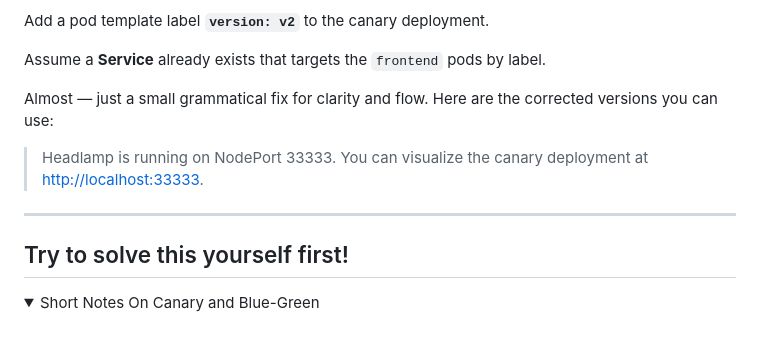
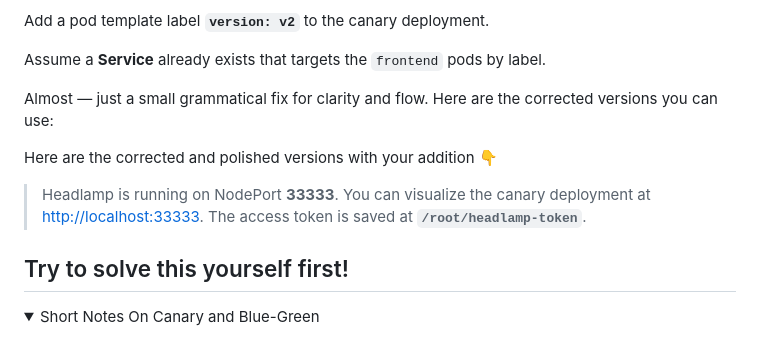
Before and after one commit to omkar-shelke25/ckad-killercoda, a Markdown page: Canary-rollout/step1.md, the part around the change. Rendered like a GitHub page; folded sections open.

Commit message:
Fix grammar and improve clarity in step1.md
Correct grammatical issues and enhance clarity in the text.

```diff
--- a/Canary-rollout/step1.md
+++ b/Canary-rollout/step1.md
@@ -10,9 +10,11 @@ Assume a **Service** already exists that targets the `frontend` pods by label.
 
 Almost — just a small grammatical fix for clarity and flow. Here are the corrected versions you can use:
 
-> Headlamp is running on NodePort 33333. You can visualize the canary deployment at [http://localhost:33333](http://localhost:33333).
+Here are the corrected and polished versions with your addition 👇
 
----
+> Headlamp is running on NodePort **33333**. You can visualize the canary deployment at [http://localhost:33333](http://localhost:33333).
+> The access token is saved at **`/root/headlamp-token`**.
+
 
 ## Try to solve this yourself first!
 
```
